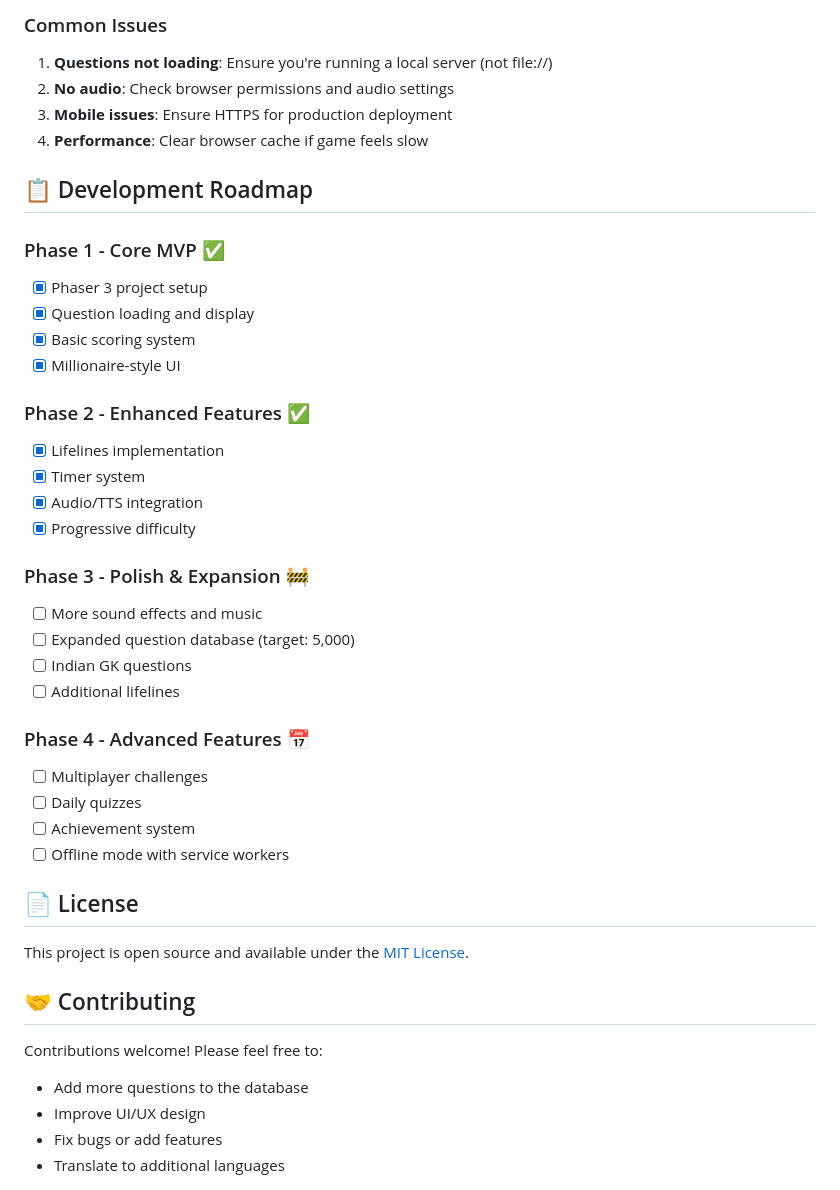
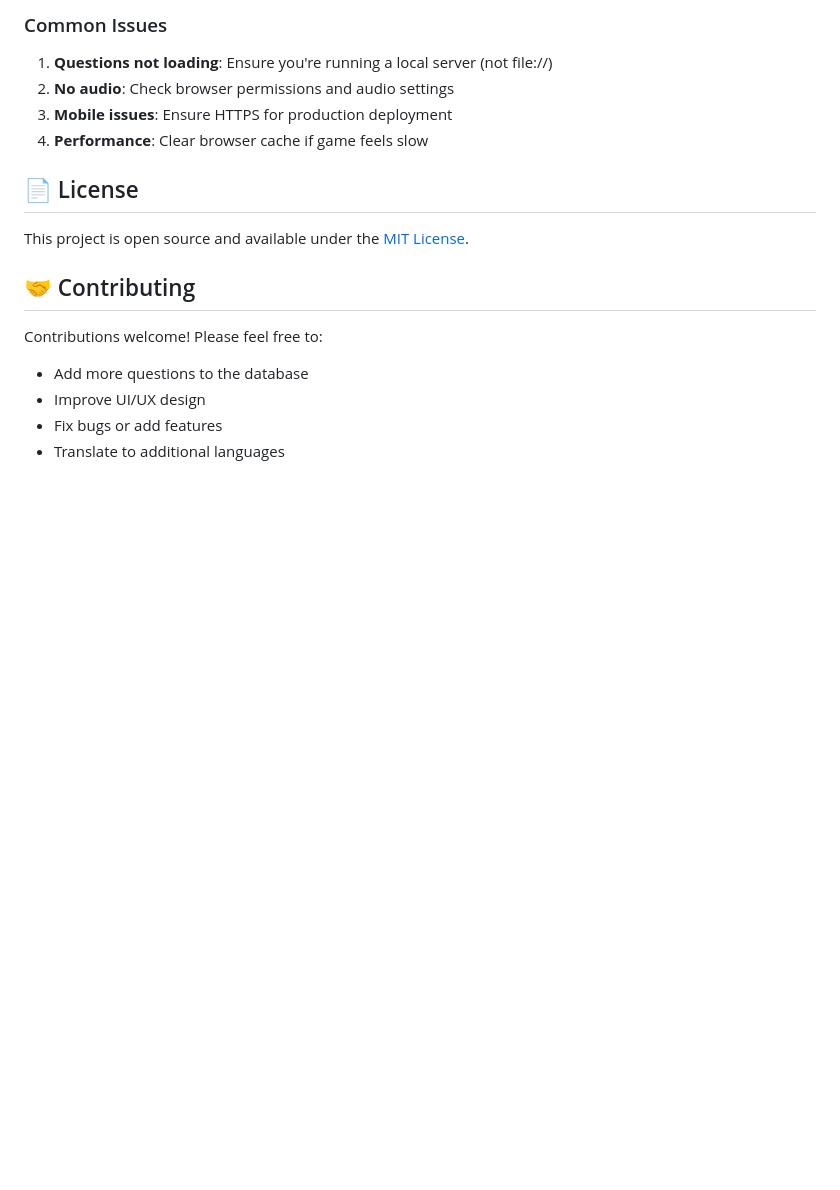
Before and after one commit to bhayanak/quizzflow, a Markdown page: README.md, the part around the change printed below. Rendered like a GitHub page; blank space fills up the shorter version.

```diff
--- a/README.md
+++ b/README.md
@@ -209,32 +129,6 @@ QuizFlowDebug.resume()
 3. **Mobile issues**: Ensure HTTPS for production deployment
 4. **Performance**: Clear browser cache if game feels slow
 
-## 📋 Development Roadmap
-
-### Phase 1 - Core MVP ✅
-- [x] Phaser 3 project setup
-- [x] Question loading and display
-- [x] Basic scoring system
-- [x] Millionaire-style UI
-
-### Phase 2 - Enhanced Features ✅
-- [x] Lifelines implementation
-- [x] Timer system
-- [x] Audio/TTS integration
-- [x] Progressive difficulty
-
-### Phase 3 - Polish & Expansion 🚧
-- [ ] More sound effects and music
-- [ ] Expanded question database (target: 5,000)
-- [ ] Indian GK questions
-- [ ] Additional lifelines
-
-### Phase 4 - Advanced Features 📅
-- [ ] Multiplayer challenges
-- [ ] Daily quizzes
-- [ ] Achievement system
-- [ ] Offline mode with service workers
-
 ## 📄 License
 
 This project is open source and available under the [MIT License](LICENSE).
```
Also changed, not shown: other parts of README.md (+2 -82 lines).
